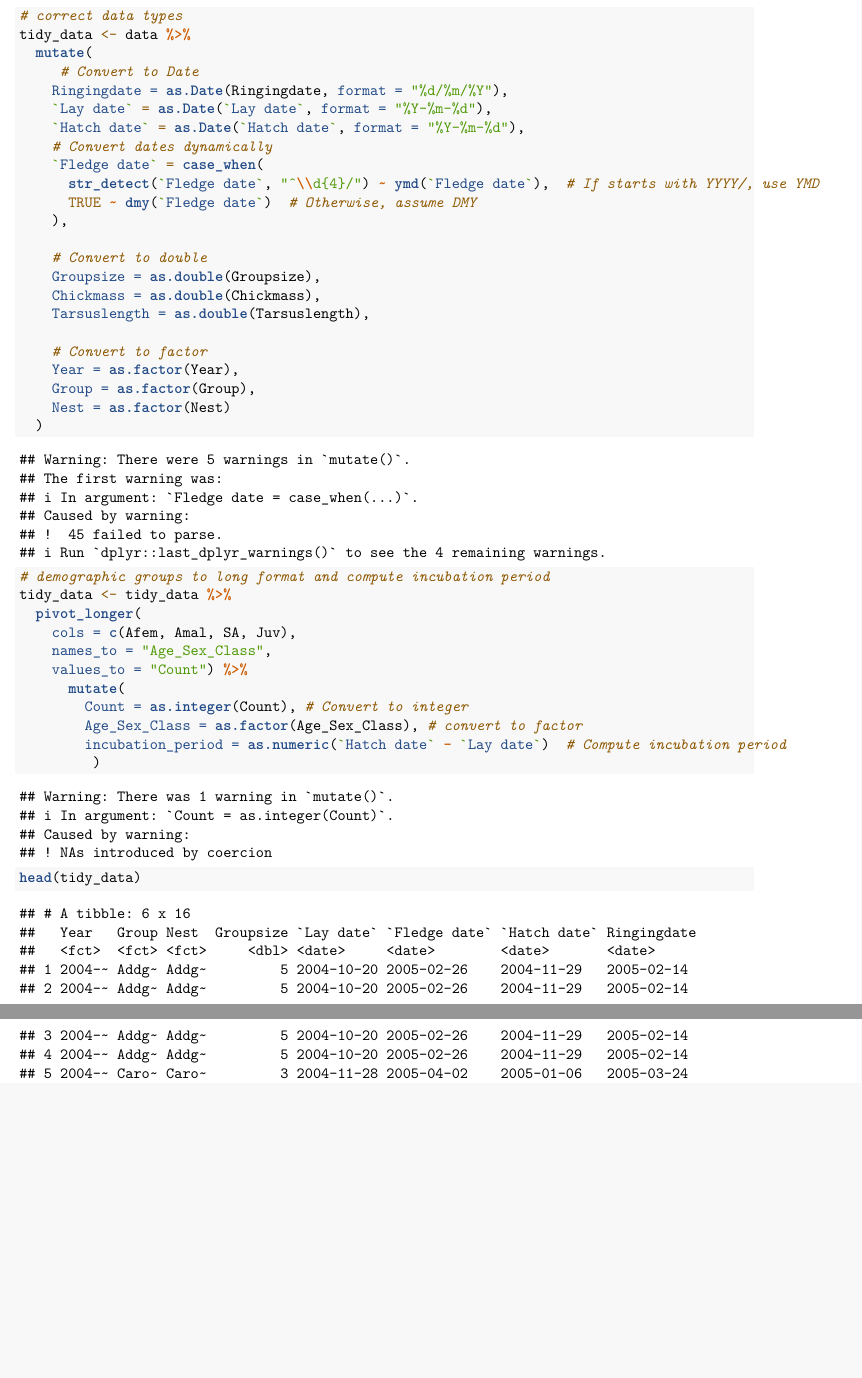
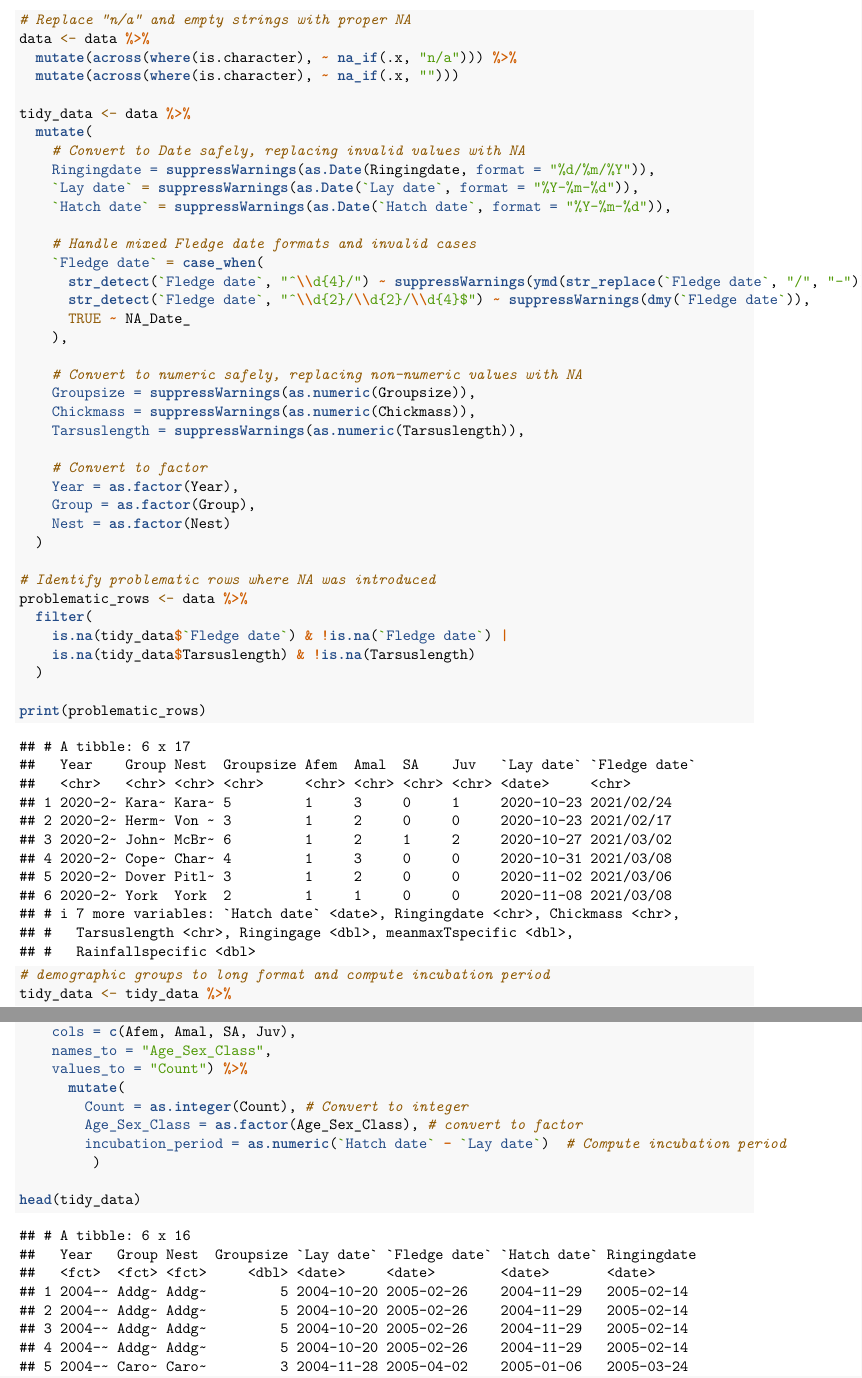
Before and after one commit to jess-devine/BIO1004W_DM, an R Markdown document (code/1_data_wrangling.Rmd): two parts of pages 3 and 4 of 6, joined at a grey line, cut at the place of the change, the shorter picture padded with empty space. Rendered offline with R 4.5, knitr and Pandoc, then LaTeX, with nearby package versions; some code elsewhere in the file could not run offline.

Commit message:
fixing NAs

````diff
--- a/code/1_data_wrangling.Rmd
+++ b/code/1_data_wrangling.Rmd
@@ -14,6 +14,9 @@ library(patchwork)
 library(dplyr)
 library(car)
 library(FSA)
+library(lubridate)
+library(stringr)
+
 ```
 
 ## R Markdown
@@ -32,29 +35,44 @@ n_a_counts <- sapply(data, function(x) if (is.character(x)) sum(x == "n/a", na.r
 
 ```{r data wrangling}
 
-# correct data types
+# Replace "n/a" and empty strings with proper NA
+data <- data %>%
+  mutate(across(where(is.character), ~ na_if(.x, "n/a"))) %>%
+  mutate(across(where(is.character), ~ na_if(.x, "")))
+
 tidy_data <- data %>%
   mutate(
-     # Convert to Date
-    Ringingdate = as.Date(Ringingdate, format = "%d/%m/%Y"),
-    `Lay date` = as.Date(`Lay date`, format = "%Y-%m-%d"),
-    `Hatch date` = as.Date(`Hatch date`, format = "%Y-%m-%d"),
-    # Convert dates dynamically
+    # Convert to Date safely, replacing invalid values with NA
+    Ringingdate = suppressWarnings(as.Date(Ringingdate, format = "%d/%m/%Y")),
+    `Lay date` = suppressWarnings(as.Date(`Lay date`, format = "%Y-%m-%d")),
+    `Hatch date` = suppressWarnings(as.Date(`Hatch date`, format = "%Y-%m-%d")),
+
+    # Handle mixed Fledge date formats and invalid cases
     `Fledge date` = case_when(
-      str_detect(`Fledge date`, "^\\d{4}/") ~ ymd(`Fledge date`),  # If starts with YYYY/, use YMD
-      TRUE ~ dmy(`Fledge date`)  # Otherwise, assume DMY
+      str_detect(`Fledge date`, "^\\d{4}/") ~ suppressWarnings(ymd(str_replace(`Fledge date`, "/", "-"))),
+      str_detect(`Fledge date`, "^\\d{2}/\\d{2}/\\d{4}$") ~ suppressWarnings(dmy(`Fledge date`)),
+      TRUE ~ NA_Date_
     ),
 
-    # Convert to double
-    Groupsize = as.double(Groupsize),
-    Chickmass = as.double(Chickmass),
-    Tarsuslength = as.double(Tarsuslength),
+    # Convert to numeric safely, replacing non-numeric values with NA
+    Groupsize = suppressWarnings(as.numeric(Groupsize)),
+    Chickmass = suppressWarnings(as.numeric(Chickmass)),
+    Tarsuslength = suppressWarnings(as.numeric(Tarsuslength)),
 
     # Convert to factor
     Year = as.factor(Year),
     Group = as.factor(Group),
     Nest = as.factor(Nest)
   )
+
+# Identify problematic rows where NA was introduced
+problematic_rows <- data %>%
+  filter(
+    is.na(tidy_data$`Fledge date`) & !is.na(`Fledge date`) |
+    is.na(tidy_data$Tarsuslength) & !is.na(Tarsuslength)
+  )
+
+print(problematic_rows)
 
 # demographic groups to long format and compute incubation period
 tidy_data <- tidy_data %>%
````
Also changed, not shown: code/1_data_wrangling.pdf.
